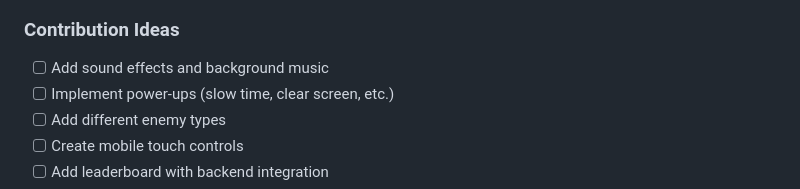
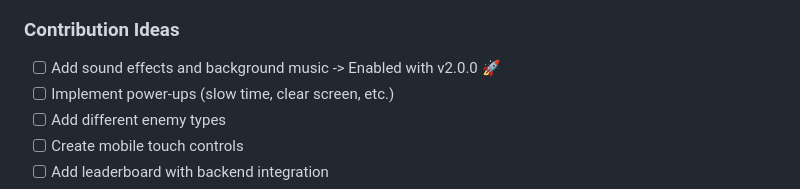
Before and after one commit to lijoraj-p-r/TypeBlaster, a Markdown page: README.md, the part around the change. Rendered like a GitHub page.

Commit message:
TypeGame v2.0.0 — Audio Revolution

```diff
--- a/README.md
+++ b/README.md
@@ -366,7 +366,7 @@ Contributions are welcome! Please follow these guidelines:
 
 ### Contribution Ideas
 
-- [ ] Add sound effects and background music
+- [ ] Add sound effects and background music -> Enabled with v2.0.0 🚀
 - [ ] Implement power-ups (slow time, clear screen, etc.)
 - [ ] Add different enemy types
 - [ ] Create mobile touch controls
```
